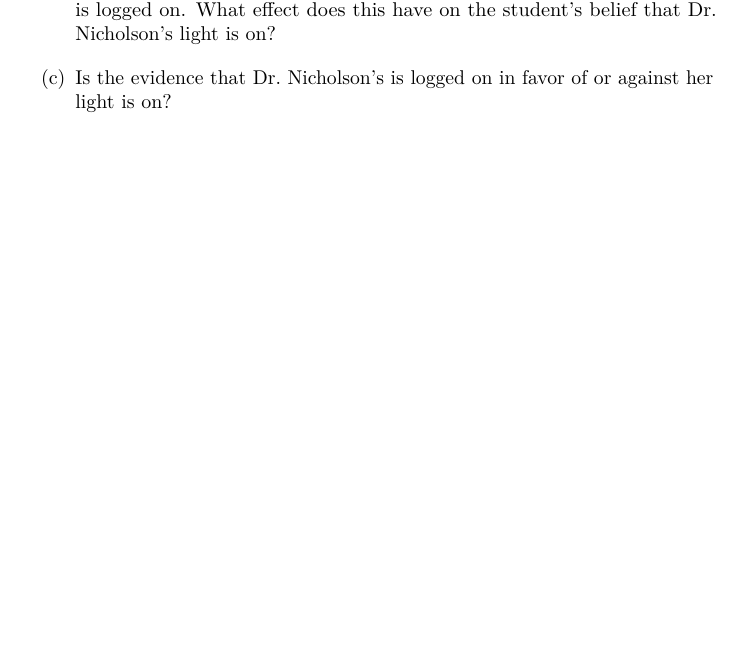
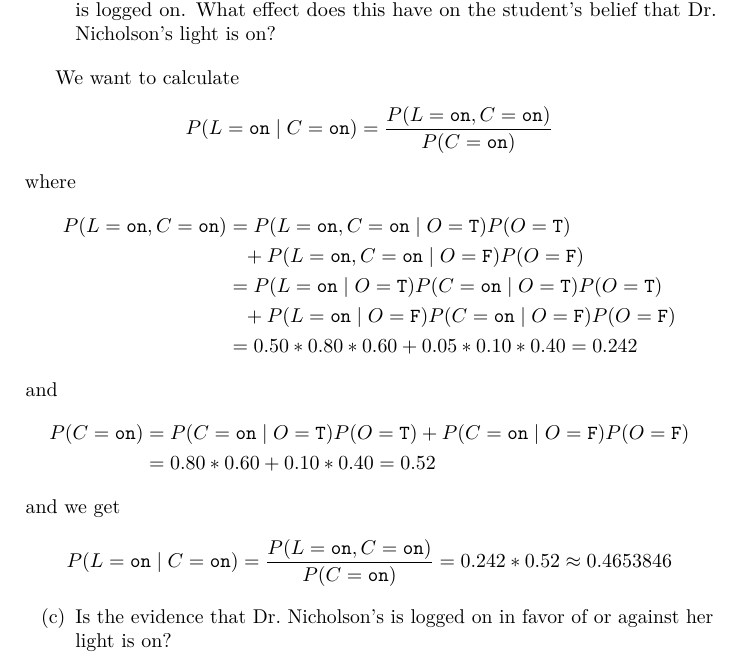
Before and after one commit to claudi/MSE-DVM-BN-exercise1, a LaTeX document (1462908-ex1.tex): part of page 2 of 2, cut so that both start at the same text. Compiled offline with pdfLaTeX.

Commit message:
Add solution to exercise 2

```diff
--- a/1462908-ex1.tex
+++ b/1462908-ex1.tex
@@ -86,6 +86,28 @@ through the chain rule.
         belief that Dr.\ Nicholson's light is on?
 \end{enumerate}
 
+We want to calculate
+\[
+    P(L = \on \mid C = \on) = \frac{P(L = \on, C = \on)}{P(C = \on)}
+\]
+where
+\begin{align*}
+    P(L = \on, C = \on) &= P(L = \on, C = \on \mid O = \T)P(O = \T) \\
+                        &\phantom{=}+ P(L = \on, C = \on \mid O = \F)P(O = \F) \\
+                        &= P(L = \on \mid O = \T)P(C = \on \mid O = \T)P(O = \T) \\
+                        &\phantom{=}+ P(L = \on \mid O = \F)P(C = \on \mid O = \F)P(O = \F) \\
+                        &= 0.50 * 0.80 * 0.60 + 0.05 * 0.10 * 0.40 = 0.242
+\end{align*}
+and
+\begin{align*}
+    P(C = \on) &= P(C = \on \mid O = \T)P(O = \T) + P(C = \on \mid O = \F)P(O = \F) \\
+               &= 0.80 * 0.60 + 0.10 * 0.40 = 0.52
+\end{align*}
+and we get
+\[
+    P(L = \on \mid C = \on) = \frac{P(L = \on, C = \on)}{P(C = \on)} = 0.242 * 0.52 \approx 0.4653846
+\]
+
 \begin{enumerate}
     \item[(c)] Is the evidence that Dr.\ Nicholson's is logged on in favor of or
         against her light is on?
```
